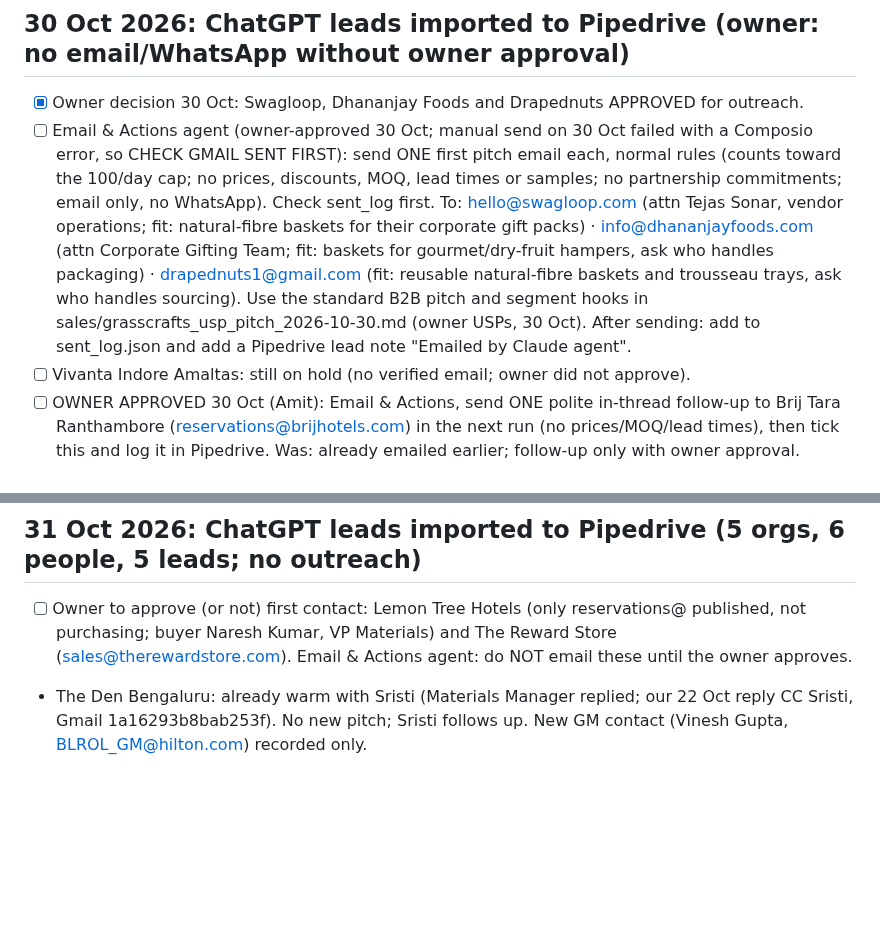
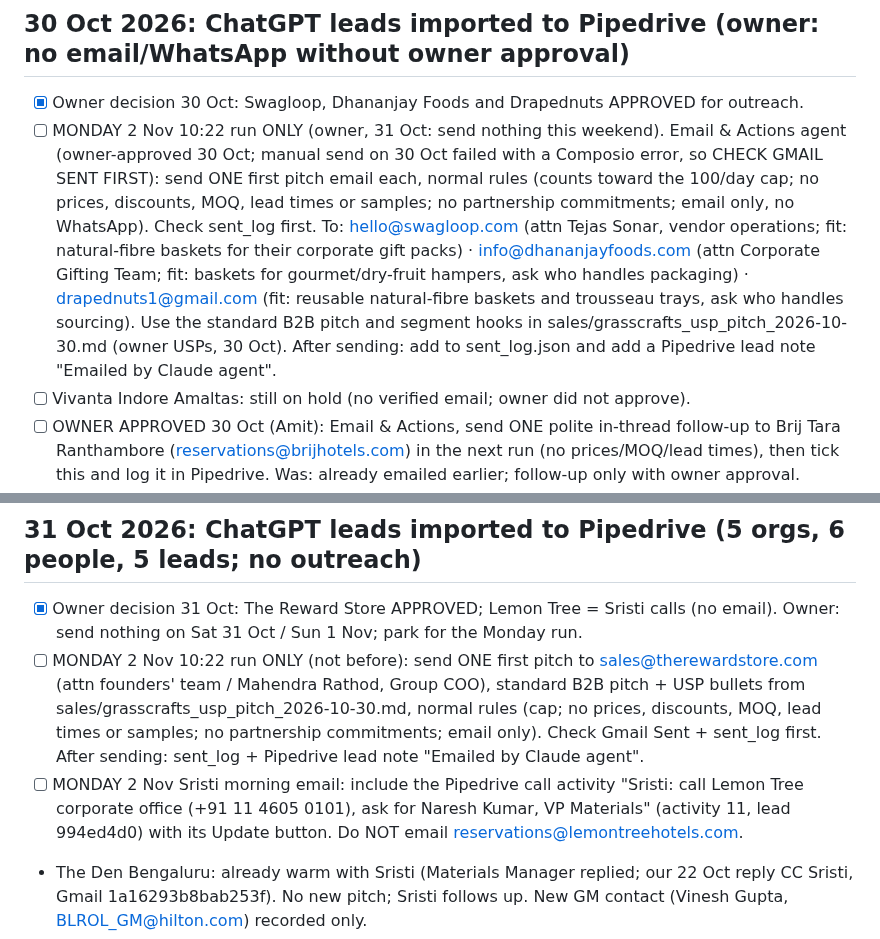
Before and after one commit to Amit2sap/Amit2sap, a Markdown page: reports/agents/handoff.md, 2 parts joined by grey strips. Drawn GitHub-style; blank space fills up the shorter version.

Commit message:
handoff: Reward Store approved and Lemon Tree call parked for Monday 2 Nov; no weekend sends (owner, 31 Oct)
Co-Authored-By: Claude Opus 5.5 <noreply@anthropic.com>
Claude-Session: https://claude.ai/code/session_019TVCSHpseUn7kFimG3HcEj

```diff
--- a/reports/agents/handoff.md
+++ b/reports/agents/handoff.md
@@ -266,7 +266,7 @@ Format: - [ ] YYYY-MM-DD from:<agent> to:<agent|owner> | item
 
 ## 30 Oct 2026: ChatGPT leads imported to Pipedrive (owner: no email/WhatsApp without owner approval)
 - [x] Owner decision 30 Oct: Swagloop, Dhananjay Foods and Drapednuts APPROVED for outreach.
-- [ ] Email & Actions agent (owner-approved 30 Oct; manual send on 30 Oct failed with a Composio error, so CHECK GMAIL SENT FIRST): send ONE first pitch email each, normal rules (counts toward the 100/day cap; no prices, discounts, MOQ, lead times or samples; no partnership commitments; email only, no WhatsApp). Check sent_log first. To: hello@swagloop.com (attn Tejas Sonar, vendor operations; fit: natural-fibre baskets for their corporate gift packs) · info@dhananjayfoods.com (attn Corporate Gifting Team; fit: baskets for gourmet/dry-fruit hampers, ask who handles packaging) · drapednuts1@gmail.com (fit: reusable natural-fibre baskets and trousseau trays, ask who handles sourcing). Use the standard B2B pitch and segment hooks in sales/grasscrafts_usp_pitch_2026-10-30.md (owner USPs, 30 Oct). After sending: add to sent_log.json and add a Pipedrive lead note "Emailed <date> by Claude agent".
+- [ ] MONDAY 2 Nov 10:22 run ONLY (owner, 31 Oct: send nothing this weekend). Email & Actions agent (owner-approved 30 Oct; manual send on 30 Oct failed with a Composio error, so CHECK GMAIL SENT FIRST): send ONE first pitch email each, normal rules (counts toward the 100/day cap; no prices, discounts, MOQ, lead times or samples; no partnership commitments; email only, no WhatsApp). Check sent_log first. To: hello@swagloop.com (attn Tejas Sonar, vendor operations; fit: natural-fibre baskets for their corporate gift packs) · info@dhananjayfoods.com (attn Corporate Gifting Team; fit: baskets for gourmet/dry-fruit hampers, ask who handles packaging) · drapednuts1@gmail.com (fit: reusable natural-fibre baskets and trousseau trays, ask who handles sourcing). Use the standard B2B pitch and segment hooks in sales/grasscrafts_usp_pitch_2026-10-30.md (owner USPs, 30 Oct). After sending: add to sent_log.json and add a Pipedrive lead note "Emailed <date> by Claude agent".
 - [ ] Vivanta Indore Amaltas: still on hold (no verified email; owner did not approve).
 - [ ] OWNER APPROVED 30 Oct (Amit): Email & Actions, send ONE polite in-thread follow-up to Brij Tara Ranthambore (reservations@brijhotels.com) in the next run (no prices/MOQ/lead times), then tick this and log it in Pipedrive. Was: already emailed earlier; follow-up only with owner approval.
 - Sun Apparels and Event Mantra Kolkata: already in Pipedrive and pitched 29 Oct; notes added, no duplicates.
@@ -278,6 +278,8 @@ Format: - [ ] YYYY-MM-DD from:<agent> to:<agent|owner> | item
 - [x] OWNER APPROVED 30 Oct (Amit): wholesale page may keep "baskets start under ₹500" and the named past clients. Existing product-description claims written before 30 Oct (e.g. "saves 2,200 litres of water", carbon-offset figures, "fair artisan livelihoods" on Cane Planters) are approved as they stand; agents must not remove them. This is not a licence to add new claims of this kind: new copy still uses only facts confirmed in CLAUDE.md.
 
 ## 31 Oct 2026: ChatGPT leads imported to Pipedrive (5 orgs, 6 people, 5 leads; no outreach)
-- [ ] Owner to approve (or not) first contact: Lemon Tree Hotels (only reservations@ published, not purchasing; buyer Naresh Kumar, VP Materials) and The Reward Store (sales@therewardstore.com). Email & Actions agent: do NOT email these until the owner approves.
+- [x] Owner decision 31 Oct: The Reward Store APPROVED; Lemon Tree = Sristi calls (no email). Owner: send nothing on Sat 31 Oct / Sun 1 Nov; park for the Monday run.
+- [ ] MONDAY 2 Nov 10:22 run ONLY (not before): send ONE first pitch to sales@therewardstore.com (attn founders' team / Mahendra Rathod, Group COO), standard B2B pitch + USP bullets from sales/grasscrafts_usp_pitch_2026-10-30.md, normal rules (cap; no prices, discounts, MOQ, lead times or samples; no partnership commitments; email only). Check Gmail Sent + sent_log first. After sending: sent_log + Pipedrive lead note "Emailed <date> by Claude agent".
+- [ ] MONDAY 2 Nov Sristi morning email: include the Pipedrive call activity "Sristi: call Lemon Tree corporate office (+91 11 4605 0101), ask for Naresh Kumar, VP Materials" (activity 11, lead 994ed4d0) with its Update button. Do NOT email reservations@lemontreehotels.com.
 - The Den Bengaluru: already warm with Sristi (Materials Manager replied; our 22 Oct reply CC Sristi, Gmail 1a16293b8bab253f). No new pitch; Sristi follows up. New GM contact (Vinesh Gupta, BLROL_GM@hilton.com) recorded only.
 - Polo Hotel Kohima (sales@hotelpolotowers.com) and Gifting Needs (sales@giftingneeds.in): already pitched by 27 Oct, no reply. Normal follow-up rules only; never pitch info@giftingneeds.in as a second address.
```
